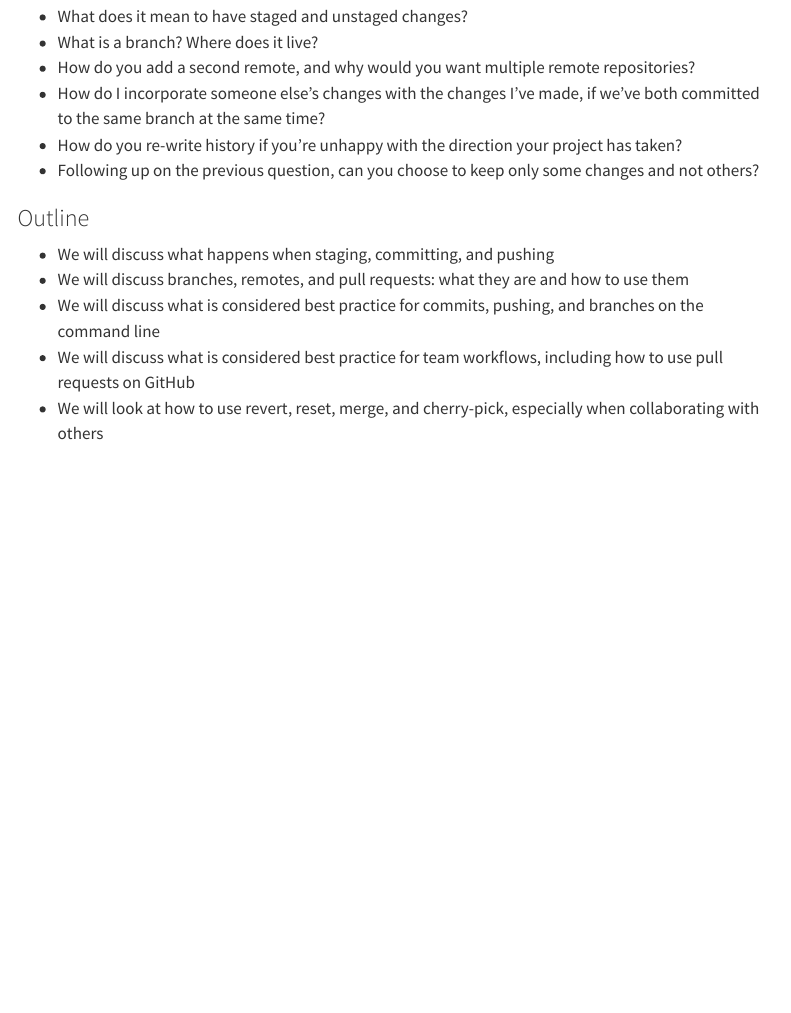
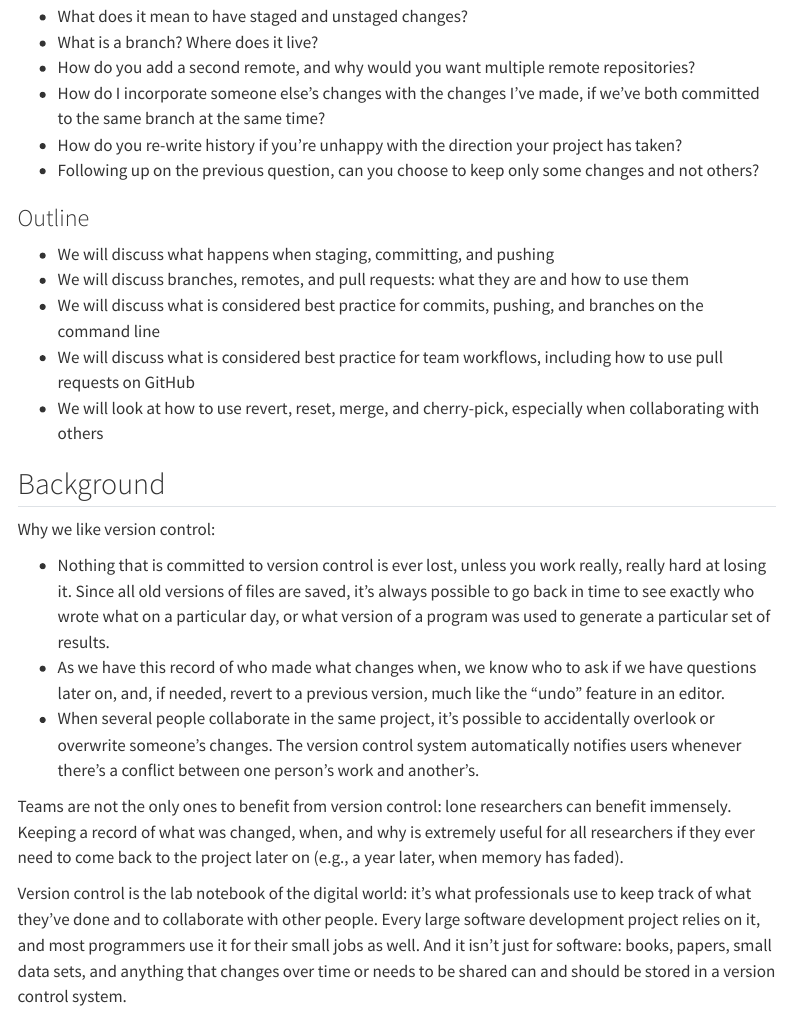
Before and after one commit to global-disease-modelling/2025-workshop, a Quarto document (collaborative-git.qmd): the page in a window 1100 px wide, from 280 px down. Rendered offline with R 4.5, knitr and Pandoc in place of Quarto, with nearby package versions; menus at the side of the page are left out.

Commit message:
:pencil: added to git

```diff
--- a/collaborative-git.qmd
+++ b/collaborative-git.qmd
@@ -24,3 +24,15 @@ These questions encapsulate the concepts we will address in this section.
 -   We will discuss what is considered best practice for commits, pushing, and branches on the command line
 -   We will discuss what is considered best practice for team workflows, including how to use pull requests on GitHub
 -   We will look at how to use revert, reset, merge, and cherry-pick, especially when collaborating with others
+
+## Background
+
+Why we like version control:
+
+-   Nothing that is committed to version control is ever lost, unless you work really, really hard at losing it. Since all old versions of files are saved, it’s always possible to go back in time to see exactly who wrote what on a particular day, or what version of a program was used to generate a particular set of results.
+-   As we have this record of who made what changes when, we know who to ask if we have questions later on, and, if needed, revert to a previous version, much like the “undo” feature in an editor.
+-   When several people collaborate in the same project, it’s possible to accidentally overlook or overwrite someone’s changes. The version control system automatically notifies users whenever there’s a conflict between one person’s work and another’s.
+
+Teams are not the only ones to benefit from version control: lone researchers can benefit immensely. Keeping a record of what was changed, when, and why is extremely useful for all researchers if they ever need to come back to the project later on (e.g., a year later, when memory has faded).
+
+Version control is the lab notebook of the digital world: it’s what professionals use to keep track of what they’ve done and to collaborate with other people. Every large software development project relies on it, and most programmers use it for their small jobs as well. And it isn’t just for software: books, papers, small data sets, and anything that changes over time or needs to be shared can and should be stored in a version control system.
```
